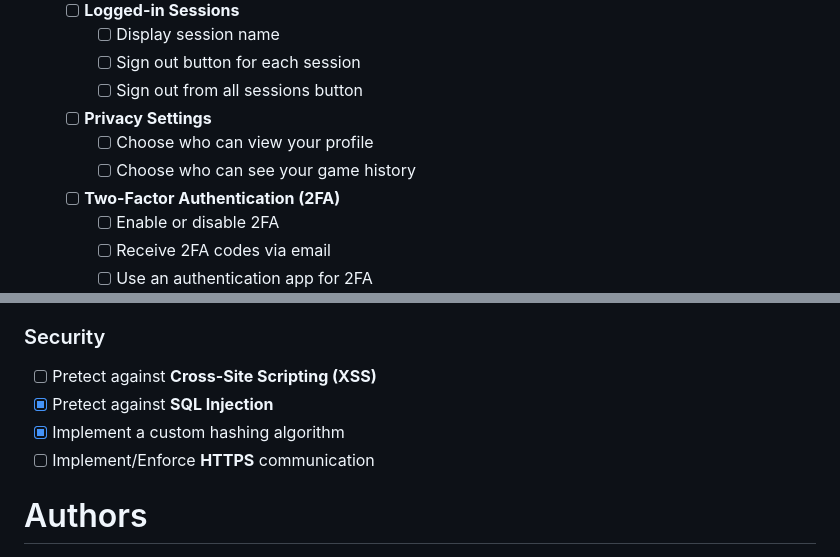
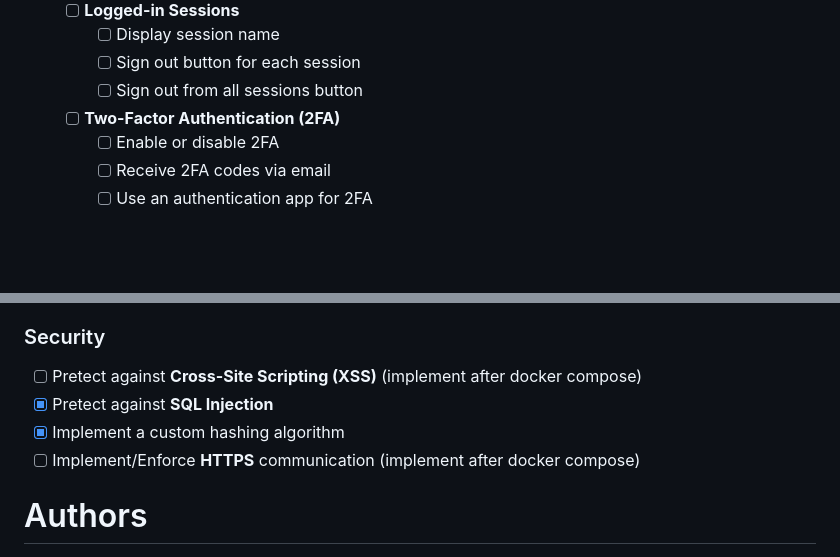
Before and after one commit to oussamakami/gamepad, a Markdown page: README.md, 2 parts joined by grey strips. GitHub-like rendering; blank space fills up the shorter version.

```diff
--- a/README.md
+++ b/README.md
@@ -178,9 +178,6 @@ Follow the steps below to set up the project:
         - [ ] Display session name
         - [ ] Sign out button for each session
         - [ ] Sign out from all sessions button
-    - [ ] **Privacy Settings**
-        - [ ] Choose who can view your profile
-        - [ ] Choose who can see your game history
     - [ ] **Two-Factor Authentication (2FA)**
         - [ ] Enable or disable 2FA
         - [ ] Receive 2FA codes via email
@@ -706,10 +703,10 @@ Follow the steps below to set up the project:
     - [X] Returns appropriate success/error response
 
 ### Security
-- [ ] Pretect against **Cross-Site Scripting (XSS)**
+- [ ] Pretect against **Cross-Site Scripting (XSS)** (implement after docker compose)
 - [X] Pretect against **SQL Injection**
 - [X] Implement a custom hashing algorithm
-- [ ] Implement/Enforce **HTTPS** communication
+- [ ] Implement/Enforce **HTTPS** communication (implement after docker compose)
 
 # Authors
 
```
